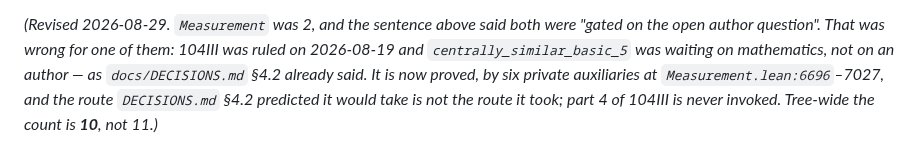
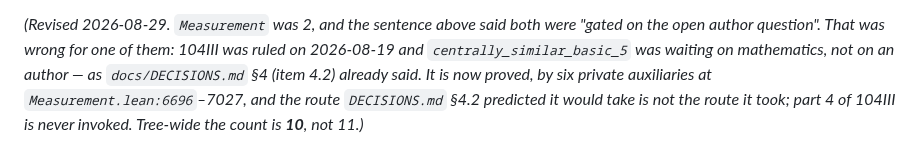
Before and after one commit to westerbaan/theses, a Markdown page: lean/docs/AProc-survey.md, the part around the change. GitHub-like rendering.

Commit message:
the one pointer into the old DECISIONS §4.2 now names the table
Co-Authored-By: Claude Fable 5.1 <noreply@anthropic.com>
Claude-Session: https://claude.ai/code/session_01AAVNhZNYdfF67S69bFZHu1

```diff
--- a/lean/docs/AProc-survey.md
+++ b/lean/docs/AProc-survey.md
@@ -17,7 +17,7 @@ Per file: `Tensor` **1**, `QuantumLambda` **0 — the file is finished**,
 *(Revised 2026-08-29.  `Measurement` was 2, and the sentence above said both
 were "gated on the open author question".  That was wrong for one of them:
 104III was ruled on 2026-08-19 and `centrally_similar_basic_5` was waiting on
-mathematics, not on an author — as `docs/DECISIONS.md` §4.2 already said.  It
+mathematics, not on an author — as `docs/DECISIONS.md` §4 (item 4.2) already said.  It
 is now proved, by six private auxiliaries at `Measurement.lean:6696`–7027, and
 the route `DECISIONS.md` §4.2 predicted it would take is not the route it took;
 part 4 of 104III is never invoked.  Tree-wide the count is **10**, not 11.)*
```
